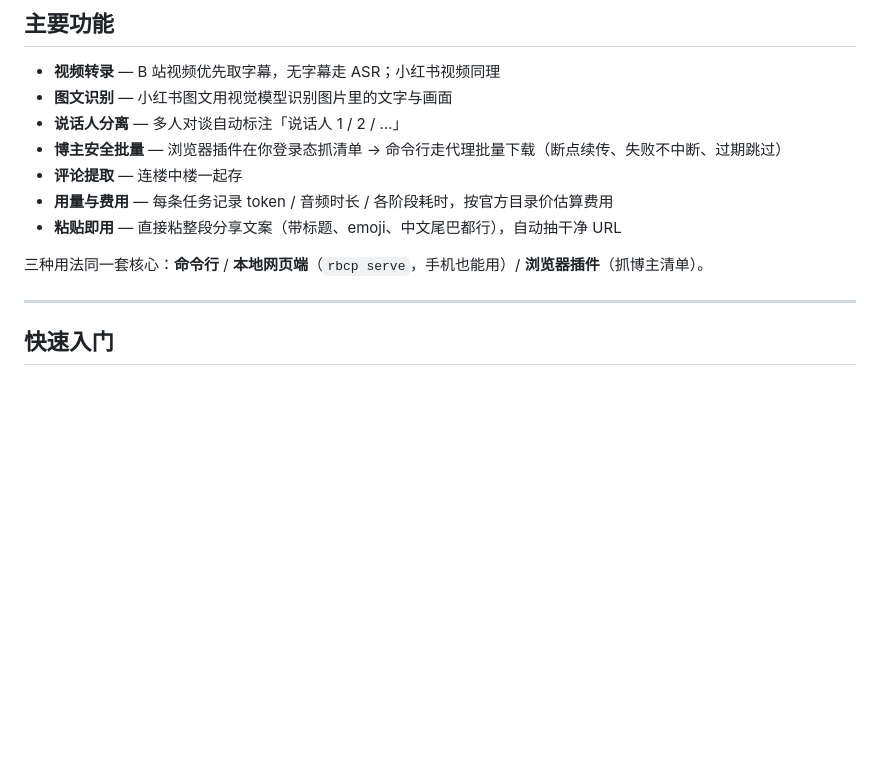
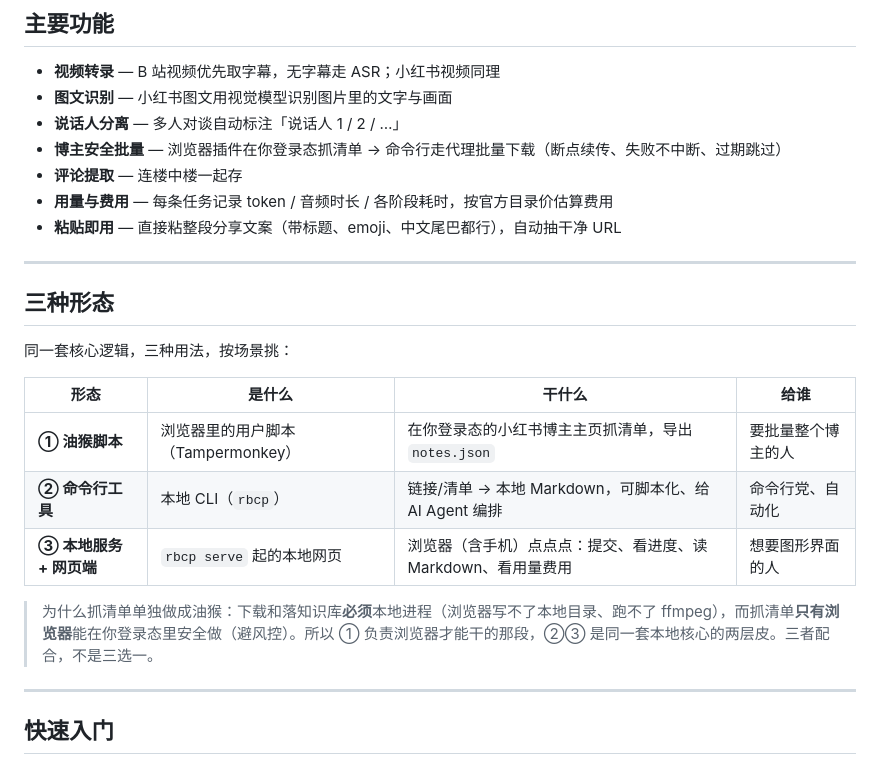
Before and after one commit to MuChengZJU/red-blue-cp, a Markdown page: README.md, the part around the change. Drawn GitHub-style; blank space fills up the shorter version.

Commit message:
docs(readme): 三种形态单列一节讲清（油猴/命令行/本地服务+网页端）
加「三种形态」表格 + 一句话说明为什么抓清单单独做成油猴（浏览器写不了本地目录、
跑不了 ffmpeg；抓清单只有浏览器能在登录态避风控）——三者配合非三选一。

Co-Authored-By: Claude Opus 4.8 <noreply@anthropic.com>

```diff
--- a/README.md
+++ b/README.md
@@ -30,7 +30,19 @@
 - **用量与费用** — 每条任务记录 token / 音频时长 / 各阶段耗时，按官方目录价估算费用
 - **粘贴即用** — 直接粘整段分享文案（带标题、emoji、中文尾巴都行），自动抽干净 URL
 
-三种用法同一套核心：**命令行** / **本地网页端**（`rbcp serve`，手机也能用）/ **浏览器插件**（抓博主清单）。
+---
+
+## 三种形态
+
+同一套核心逻辑，三种用法，按场景挑：
+
+| 形态 | 是什么 | 干什么 | 给谁 |
+|---|---|---|---|
+| **① 油猴脚本** | 浏览器里的用户脚本（Tampermonkey） | 在你登录态的小红书博主主页抓清单，导出 `notes.json` | 要批量整个博主的人 |
+| **② 命令行工具** | 本地 CLI（`rbcp`） | 链接/清单 → 本地 Markdown，可脚本化、给 AI Agent 编排 | 命令行党、自动化 |
+| **③ 本地服务 + 网页端** | `rbcp serve` 起的本地网页 | 浏览器（含手机）点点点：提交、看进度、读 Markdown、看用量费用 | 想要图形界面的人 |
+
+> 为什么抓清单单独做成油猴：下载和落知识库**必须**本地进程（浏览器写不了本地目录、跑不了 ffmpeg），而抓清单**只有浏览器**能在你登录态里安全做（避风控）。所以 ① 负责浏览器才能干的那段，②③ 是同一套本地核心的两层皮。三者配合，不是三选一。
 
 ---
 
```
